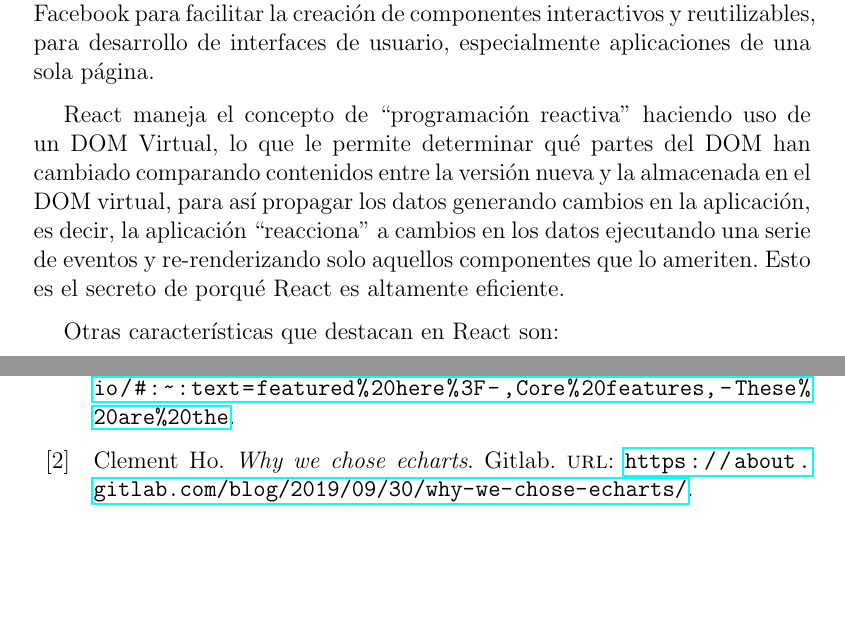
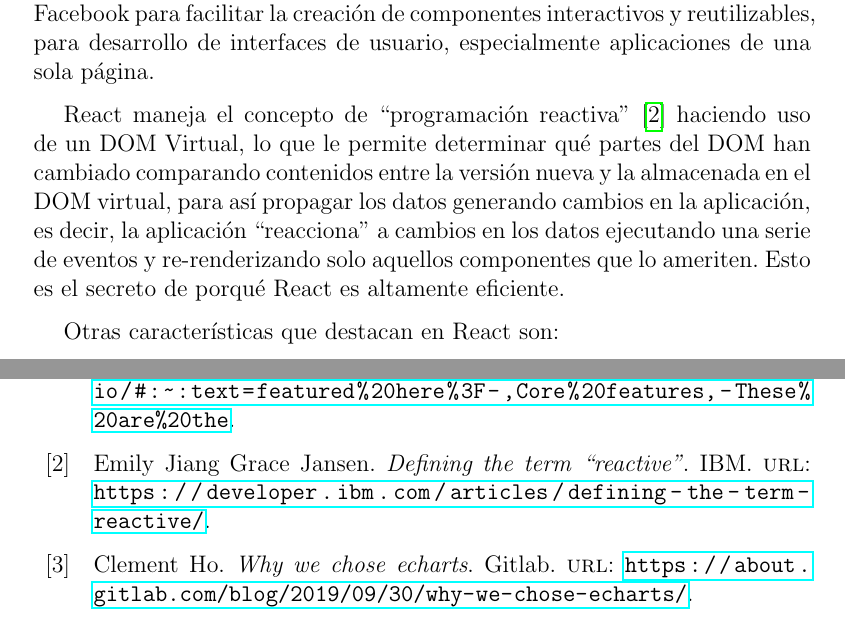
Before and after one commit to adrianjmejias/TrabajoEspecialDeGrado, a LaTeX document (seminario/main.tex, which reads seminario/3-TecDesWeb/TecDesWeb.tex, seminario/bibliography.bib): two parts of pages 14 and 38 of 38 before the commit and two parts of pages 14 and 38 of 39 after it, joined at a grey line, cut so that both start at the same text, the shorter picture padded with empty space. Compiled offline with pdfLaTeX.

Commit message:
feat: haciendo referencia a la programacion reactiva

```diff
--- a/seminario/3-TecDesWeb/TecDesWeb.tex
+++ b/seminario/3-TecDesWeb/TecDesWeb.tex
@@ -117,7 +117,7 @@
 
 ReactJS es una librería de JavaScript de código abierto desarrollada por Facebook para facilitar la creación de componentes interactivos y reutilizables, para desarrollo de interfaces de usuario, especialmente aplicaciones de una sola página.
 
-React maneja el concepto de \say{programación reactiva} haciendo uso de un DOM Virtual, lo que le permite determinar qué partes del DOM han cambiado comparando contenidos entre la versión nueva y la almacenada en el DOM virtual, para así propagar los datos generando cambios en la aplicación, es decir, la aplicación \say {reacciona} a cambios en los datos ejecutando una serie de eventos y re-renderizando solo aquellos componentes que lo ameriten. Esto es el secreto de porqué React es altamente eficiente.
+React maneja el concepto de \say{programación reactiva} \cite{ReactiveProgramming} haciendo uso de un DOM Virtual, lo que le permite determinar qué partes del DOM han cambiado comparando contenidos entre la versión nueva y la almacenada en el DOM virtual, para así propagar los datos generando cambios en la aplicación, es decir, la aplicación \say {reacciona} a cambios en los datos ejecutando una serie de eventos y re-renderizando solo aquellos componentes que lo ameriten. Esto es el secreto de porqué React es altamente eficiente.
 
 Otras características que destacan en React son:
 
--- a/seminario/bibliography.bib
+++ b/seminario/bibliography.bib
@@ -150 +154,4 @@
+  organization = {IBM},
+  title        = {Defining the term \say{reactive}},
+  url          = {https://developer.ibm.com/articles/defining-the-term-reactive/}
 }
```
Also changed, not shown: seminario/bibliography.bib (6 more changed lines).
